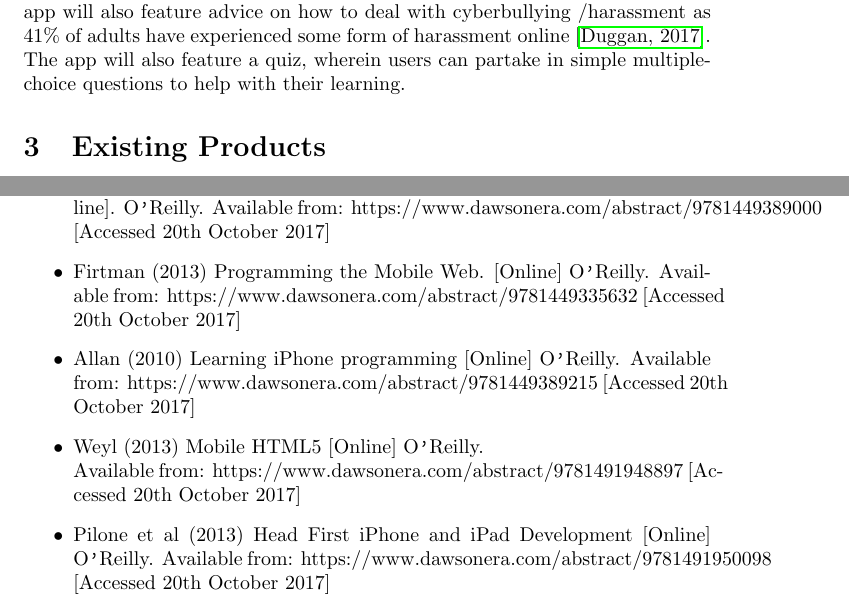
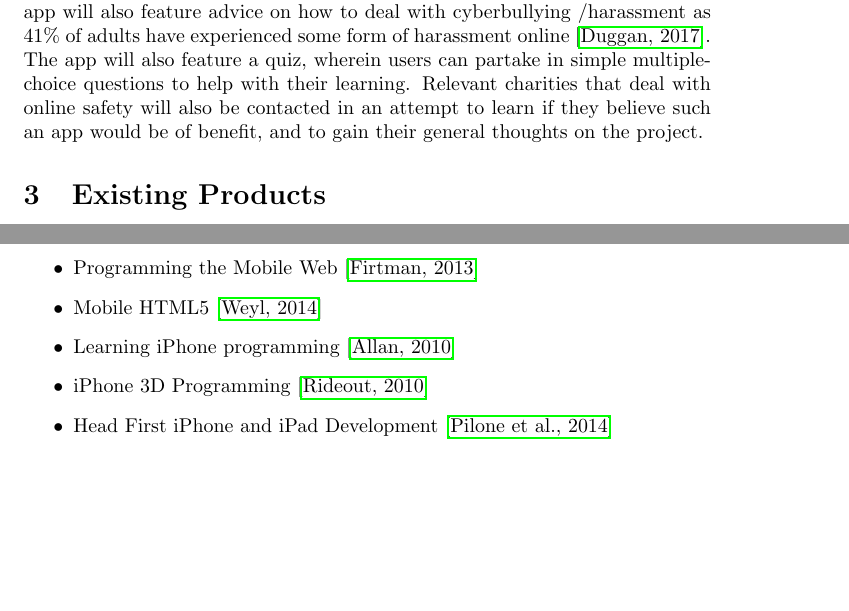
Before and after one commit to ap1459/ITX3999-Project, a LaTeX document (ITX3999 Project Proposal.tex): two parts of pages 2 and 4 of 4, joined at a grey line, cut so that both start at the same text, the shorter picture padded with empty space. Compiled offline with pdfLaTeX.

Commit message:
Update ITX3999 Project Proposal.tex

```diff
--- a/ITX3999 Project Proposal.tex
+++ b/ITX3999 Project Proposal.tex
@@ -25,7 +28,7 @@ Safety online has never been more important; from ever-emerging and ever-evolvin
 
 \section{Project Idea}
 
-This project proposes that an iOS app with a target audience of 18-29 year olds is created, featuring information relating to how one can safely use services such as social media, email and instant messengers. The focus will be made on social media, as the aforementioned demographic is by far, the largest consumer. The app will also feature advice on how to deal with cyberbullying /harassment as 41\% of adults have experienced some form of harassment online \cite{duggan_online_2017}. The app will also feature a quiz, wherein users can partake in simple multiple-choice questions to help with their learning.
+This project proposes that an iOS app with a target audience of 18-29 year olds is created, featuring information relating to how one can safely use services such as social media, email and instant messengers. The focus will be made on social media, as the aforementioned demographic is by far, the largest consumer. The app will also feature advice on how to deal with cyberbullying /harassment as 41\% of adults have experienced some form of harassment online \cite{duggan_online_2017}. The app will also feature a quiz, wherein users can partake in simple multiple-choice questions to help with their learning. Relevant charities that deal with online safety will also be contacted in an attempt to learn if they believe such an app would be of benefit, and to gain their general thoughts on the project.
 
 \section{Existing Products}
 
@@ -66,18 +69,17 @@ TBA &  		Viva Voce &				Viva Voce \\
 
 \section{Relevant Materials}
 
-These materials will be made use of throughout the project to enhance and improve the artefact.
 
+There are materials I will be utilising throughout the course of my project to enhance and improve the artefact, they are as follows{\texttt{:}}
 
 
 \begin{itemize}
-	\item Stark (2010) Building iPhone apps with HTML, CSS, and JavaScript [Online]. O{\texttt{'}}Reilly. Available from: https://www.dawsonera.com/abstract/9781449389000 [Accessed 20th October 2017]
-	\item Firtman (2013) Programming the Mobile Web. [Online] O{\texttt{'}}Reilly. Available from: https://www.dawsonera.com/abstract/9781449335632 [Accessed 20th October 2017]
-	\item Allan (2010) Learning iPhone programming [Online] O{\texttt{'}}Reilly. Available from: https://www.dawsonera.com/abstract/9781449389215 [Accessed 20th October 2017]
-	\item Weyl (2013) Mobile HTML5 [Online] O{\texttt{'}}Reilly.\\
-	 Available from: https://www.dawsonera.com/abstract/9781491948897 [Accessed 20th October 2017]
-	\item Pilone et al (2013) Head First iPhone and iPad Development [Online] O{\texttt{'}}Reilly. Available from: https://www.dawsonera.com/abstract/9781491950098 [Accessed 20th October 2017]
-	\item Rideout (2006) iPhone 3D Programming [Online] O{\texttt{'}}Reilly. Available from: https://www.dawsonera.com/abstract/9781449391287 [Accessed 20th October 2017]
+	\item Programming the Mobile Web \cite{firtman_programming_2013}
+	\item  Mobile HTML5 \cite{weyl_mobile_2014}
+	\item  Learning iPhone programming \cite{allan_learning_2010}
+	\item  iPhone 3D Programming \cite{rideout_iphone_2010}
+	\item  Head First iPhone and iPad Development \cite{pilone_head_2014}
+	\item  Building iPhone apps with HTML, CSS, and JavaScript \cite{stark_building_2010}
 \end{itemize}
 
 
```
Also changed, not shown: ITX3999 Project Proposal.tex (7 more changed lines).
